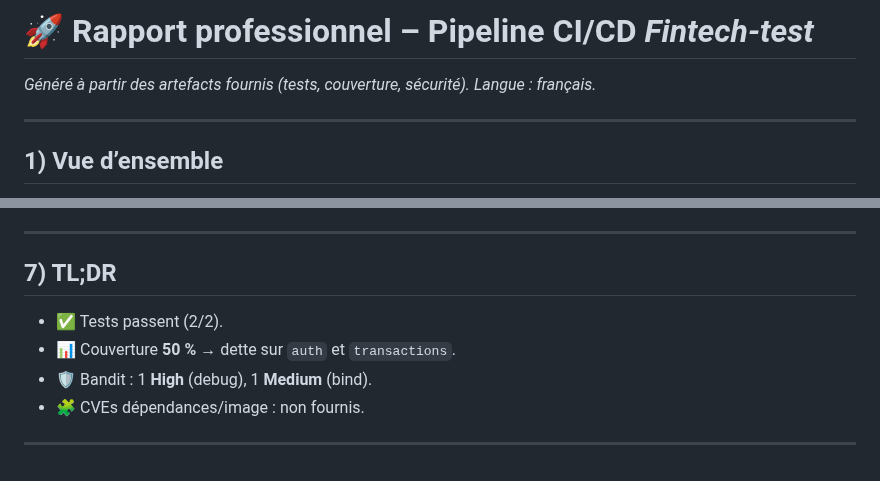
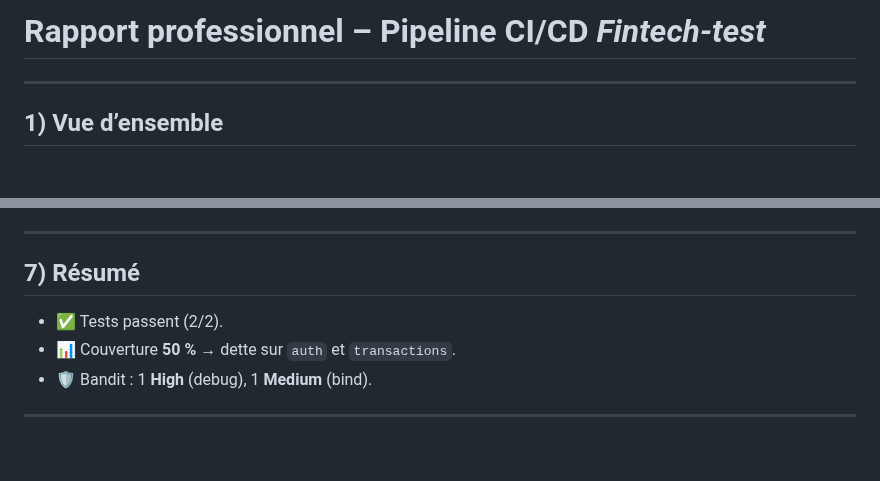
Before and after one commit to samhanoun/Fintech-test, a Markdown page: docs/rapport_pipeline.md, 2 parts joined by grey strips. Rendered like a GitHub page; blank space fills up the shorter version.

Commit message:
docs: maj rapport_pipeline

```diff
--- a/docs/rapport_pipeline.md
+++ b/docs/rapport_pipeline.md
@@ -1,6 +1,5 @@
 
-# 🚀 Rapport professionnel – Pipeline CI/CD *Fintech-test*
-*Généré à partir des artefacts fournis (tests, couverture, sécurité). Langue : français.*
+# Rapport professionnel – Pipeline CI/CD *Fintech-test*
 
 ---
 
@@ -134,11 +133,10 @@
 
 ---
 
-## 7) TL;DR
+## 7) Résumé
 
 - ✅ Tests passent (2/2).
 - 📊 Couverture **50 %** → dette sur `auth` et `transactions`.
 - 🛡️ Bandit : 1 **High** (debug), 1 **Medium** (bind).
-- 🧩 CVEs dépendances/image : non fournis.
 
 ---
```
